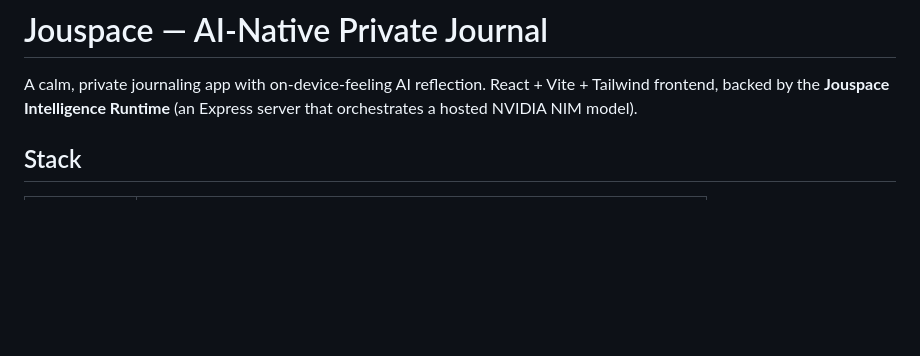
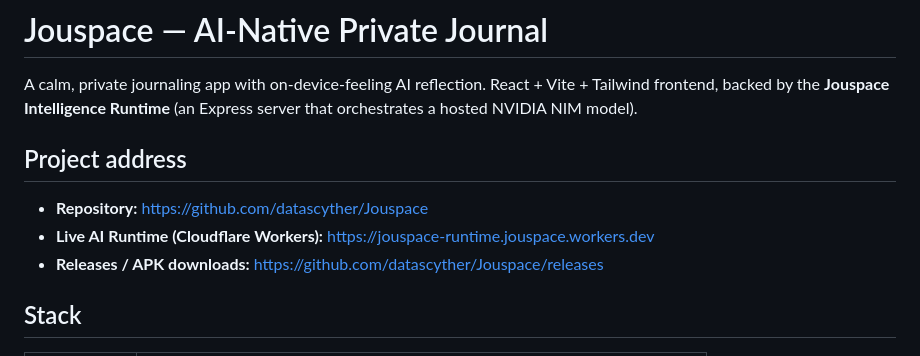
Before and after one commit to datascyther/Jouspace, a Markdown page: README.md, the part around the change. GitHub-like rendering; blank space fills up the shorter version.

Commit message:
docs: add Project address section (repo, live runtime, releases)

```diff
--- a/README.md
+++ b/README.md
@@ -3,6 +3,12 @@
 A calm, private journaling app with on-device-feeling AI reflection. React +
 Vite + Tailwind frontend, backed by the **Jouspace Intelligence Runtime** (an
 Express server that orchestrates a hosted NVIDIA NIM model).
+
+## Project address
+
+- **Repository:** https://github.com/datascyther/Jouspace
+- **Live AI Runtime (Cloudflare Workers):** https://jouspace-runtime.jouspace.workers.dev
+- **Releases / APK downloads:** https://github.com/datascyther/Jouspace/releases
 
 ## Stack
 
```
